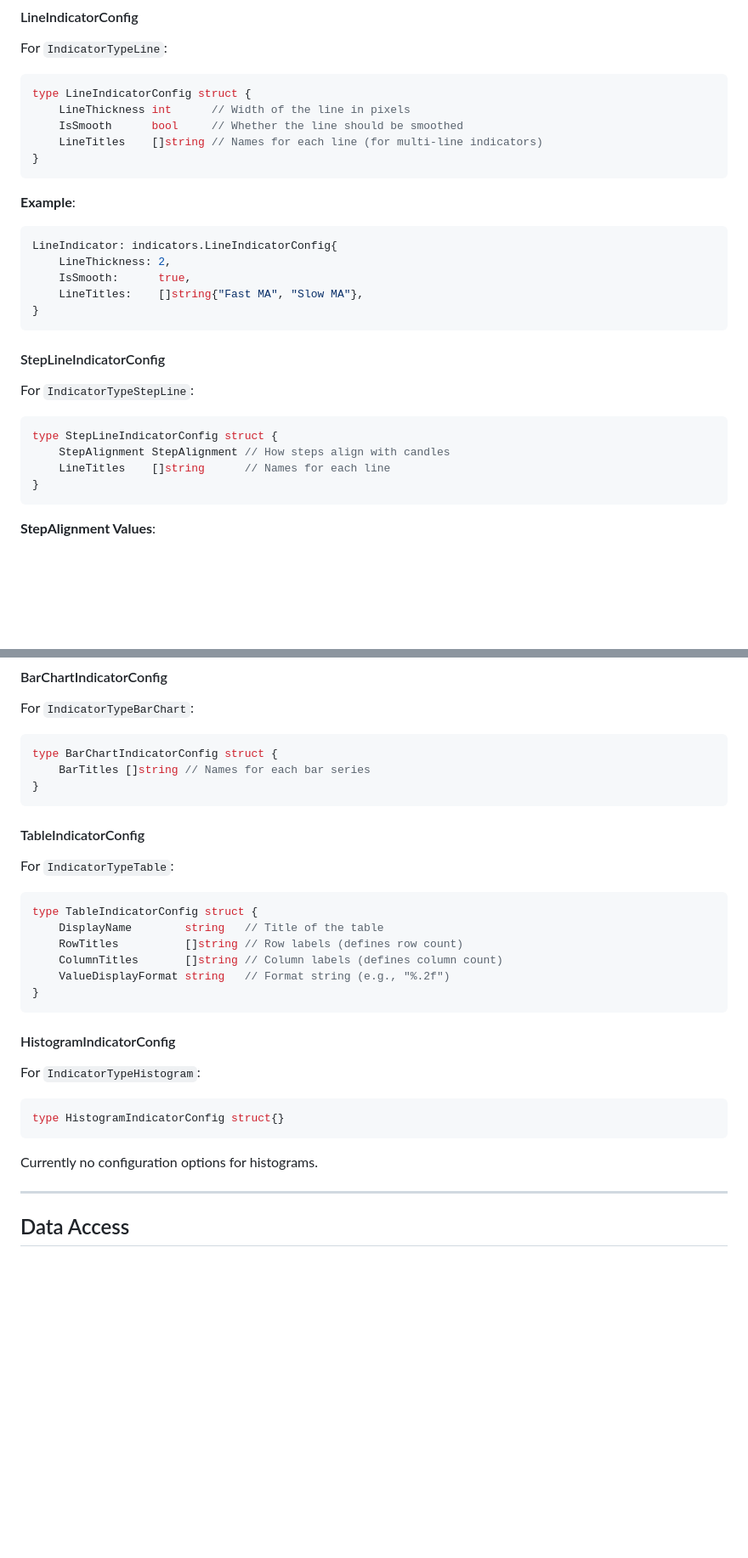
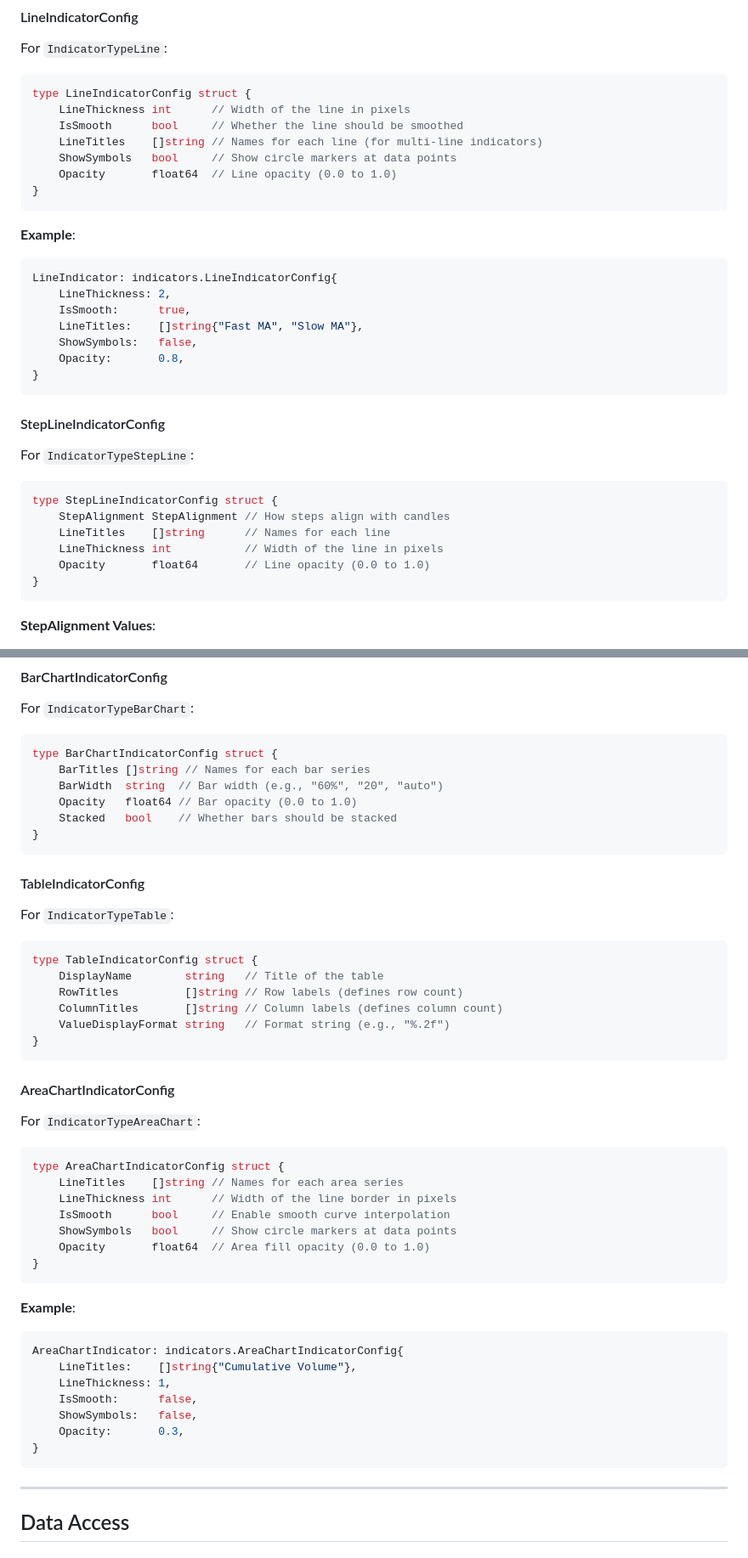
Before and after one commit to Mark7888/candle-engine, a Markdown page: docs/INDICATORS.md, 2 parts joined by grey strips. Shown at 85% size. Rendered like a GitHub page; blank space fills up the shorter version.

Commit message:
updated indicator readme documentation

````diff
--- a/docs/INDICATORS.md
+++ b/docs/INDICATORS.md
@@ -171,6 +171,8 @@ type LineIndicatorConfig struct {
     LineThickness int      // Width of the line in pixels
     IsSmooth      bool     // Whether the line should be smoothed
     LineTitles    []string // Names for each line (for multi-line indicators)
+    ShowSymbols   bool     // Show circle markers at data points
+    Opacity       float64  // Line opacity (0.0 to 1.0)
 }
 ```
 
@@ -180,6 +182,8 @@ LineIndicator: indicators.LineIndicatorConfig{
     LineThickness: 2,
     IsSmooth:      true,
     LineTitles:    []string{"Fast MA", "Slow MA"},
+    ShowSymbols:   false,
+    Opacity:       0.8,
 }
 ```
 
@@ -191,6 +195,8 @@ For `IndicatorTypeStepLine`:
 type StepLineIndicatorConfig struct {
     StepAlignment StepAlignment // How steps align with candles
     LineTitles    []string      // Names for each line
+    LineThickness int           // Width of the line in pixels
+    Opacity       float64       // Line opacity (0.0 to 1.0)
 }
 ```
 
@@ -206,6 +212,9 @@ For `IndicatorTypeBarChart`:
 ```go
 type BarChartIndicatorConfig struct {
     BarTitles []string // Names for each bar series
+    BarWidth  string  // Bar width (e.g., "60%", "20", "auto")
+    Opacity   float64 // Bar opacity (0.0 to 1.0)
+    Stacked   bool    // Whether bars should be stacked
 }
 ```
 
@@ -222,15 +231,30 @@ type TableIndicatorConfig struct {
 }
 ```
 
-#### HistogramIndicatorConfig
+#### AreaChartIndicatorConfig
 
-For `IndicatorTypeHistogram`:
+For `IndicatorTypeAreaChart`:
 
 ```go
-type HistogramIndicatorConfig struct{}
+type AreaChartIndicatorConfig struct {
+    LineTitles    []string // Names for each area series
+    LineThickness int      // Width of the line border in pixels
+    IsSmooth      bool     // Enable smooth curve interpolation
+    ShowSymbols   bool     // Show circle markers at data points
+    Opacity       float64  // Area fill opacity (0.0 to 1.0)
+}
 ```
 
-Currently no configuration options for histograms.
+**Example**:
+```go
+AreaChartIndicator: indicators.AreaChartIndicatorConfig{
+    LineTitles:    []string{"Cumulative Volume"},
+    LineThickness: 1,
+    IsSmooth:      false,
+    ShowSymbols:   false,
+    Opacity:       0.3,
+}
+```
 
 ---
 
````
Also changed, not shown: other parts of docs/INDICATORS.md (+8 -8 lines).
